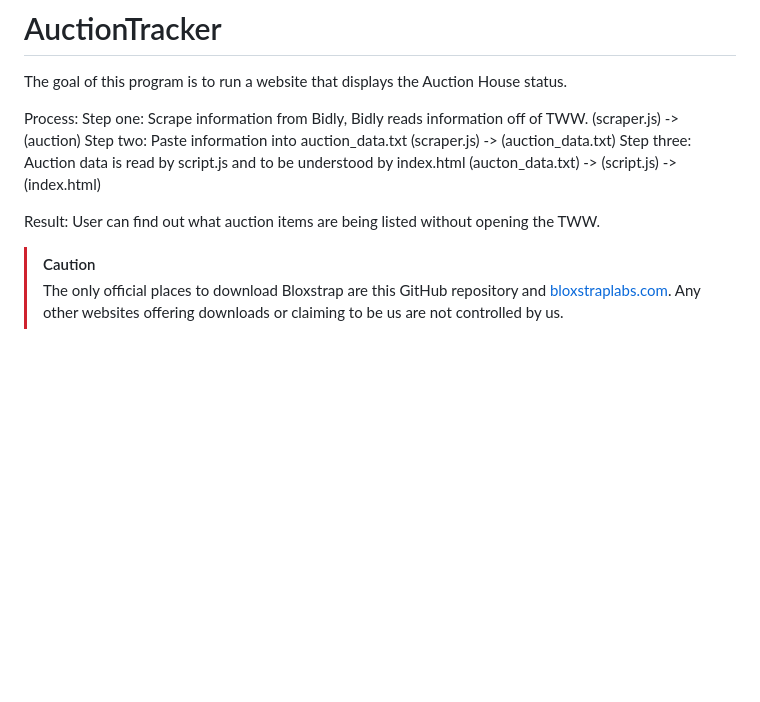
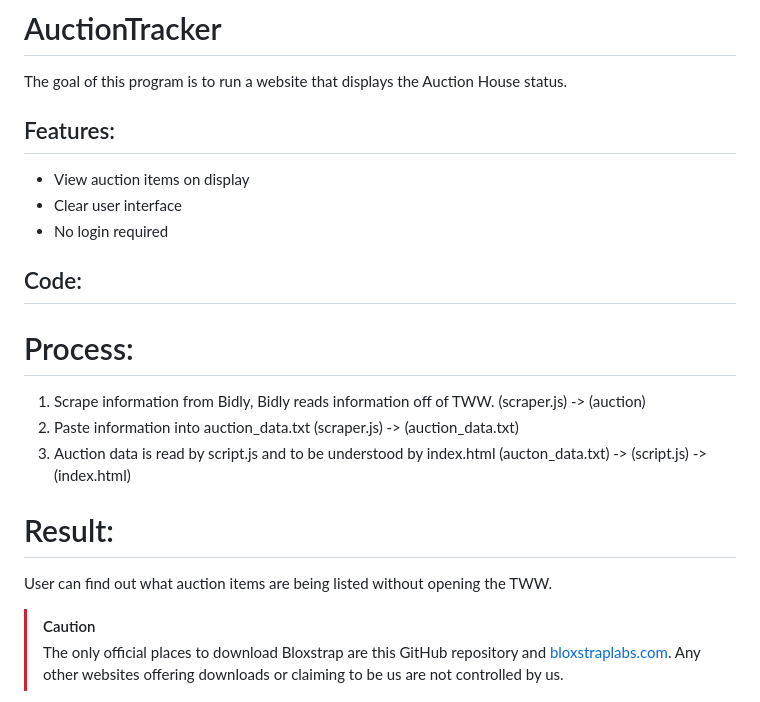
Before and after one commit to goldenpete/AuctionTracker, a Markdown page: README.md, the part around the change. Rendered like a GitHub page; blank space fills up the shorter version.

```diff
--- a/README.md
+++ b/README.md
@@ -1,13 +1,25 @@
 # AuctionTracker
 The goal of this program is to run a website that displays the Auction House status.
 
-Process:
-Step one: Scrape information from Bidly, Bidly reads information off of TWW. (scraper.js) -> (auction)
-Step two: Paste information into auction_data.txt (scraper.js) -> (auction_data.txt)
-Step three: Auction data is read by script.js and to be understood by index.html (aucton_data.txt) -> (script.js) -> (index.html)
+## Features:
 
-Result:
+- View auction items on display
+- Clear user interface
+- No login required
+
+## Code:
+
+# Process:
+1. Scrape information from Bidly, Bidly reads information off of TWW. (scraper.js) -> (auction)
+2. Paste information into auction_data.txt (scraper.js) -> (auction_data.txt)
+3. Auction data is read by script.js and to be understood by index.html (aucton_data.txt) -> (script.js) -> (index.html)
+
+# Result:
 User can find out what auction items are being listed without opening the TWW.
+
+
+
+
 
 > [!CAUTION]
 > The only official places to download Bloxstrap are this GitHub repository and [bloxstraplabs.com](https://bloxstraplabs.com). Any other websites offering downloads or claiming to be us are not controlled by us.
```
